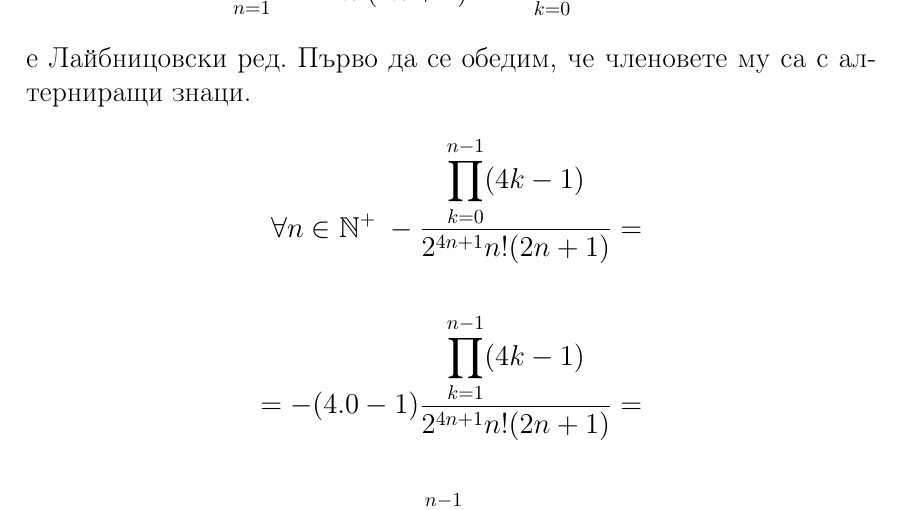
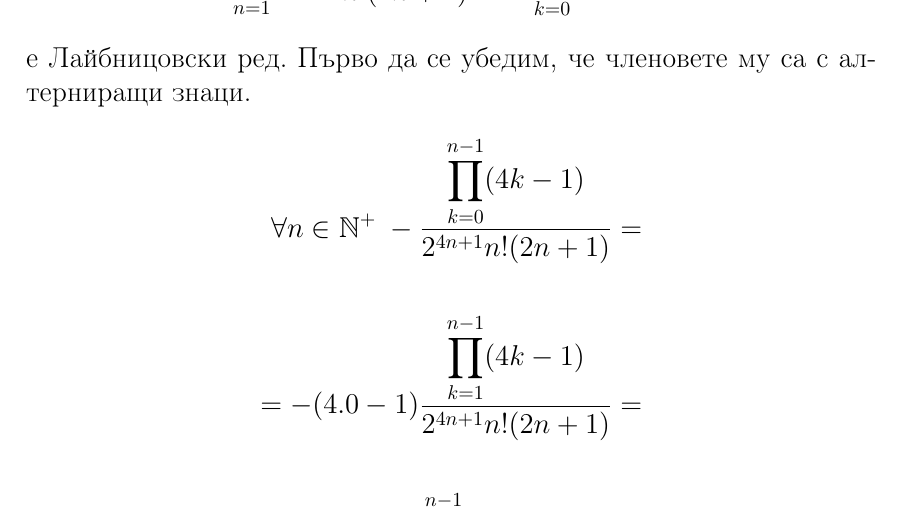
Before and after one commit to NoHomey/dis_kn_hm, a LaTeX problem sheet (hw3/hw3.tex): part of page 3 of 7, cut so that both start at the same text. Compiled offline with pdfLaTeX.

Commit message:
fixing typo

```diff
--- a/hw3/hw3.tex
+++ b/hw3/hw3.tex
@@ -58,7 +58,7 @@
 Ще докажем, че реда \begin{align*}
     \displaystyle\sum_{n = 1}^{\infty} \frac{(-1)^{n - 1}}{2^{4n + 1} n! (2n + 1)}(-1)\displaystyle\prod_{k = 0}^{n - 1}(4k - 1)
 \end{align*} е Лайбницовски ред.
-Първо да се обедим, че членовете му са с алтерниращи знаци.
+Първо да се убедим, че членовете му са с алтерниращи знаци.
 \begin{align*}
     \forall n \in \N^+ \; -\displaystyle\frac{\displaystyle\prod_{k = 0}^{n - 1}(4k - 1)}{2^{4n + 1} n! (2n + 1)} = \\\\
     =  -(4.0 - 1)\displaystyle\frac{\displaystyle\prod_{k = 1}^{n - 1}(4k - 1)}{2^{4n + 1} n! (2n + 1)} = \\\\
```
Also changed, not shown: hw3/hw3.pdf.
